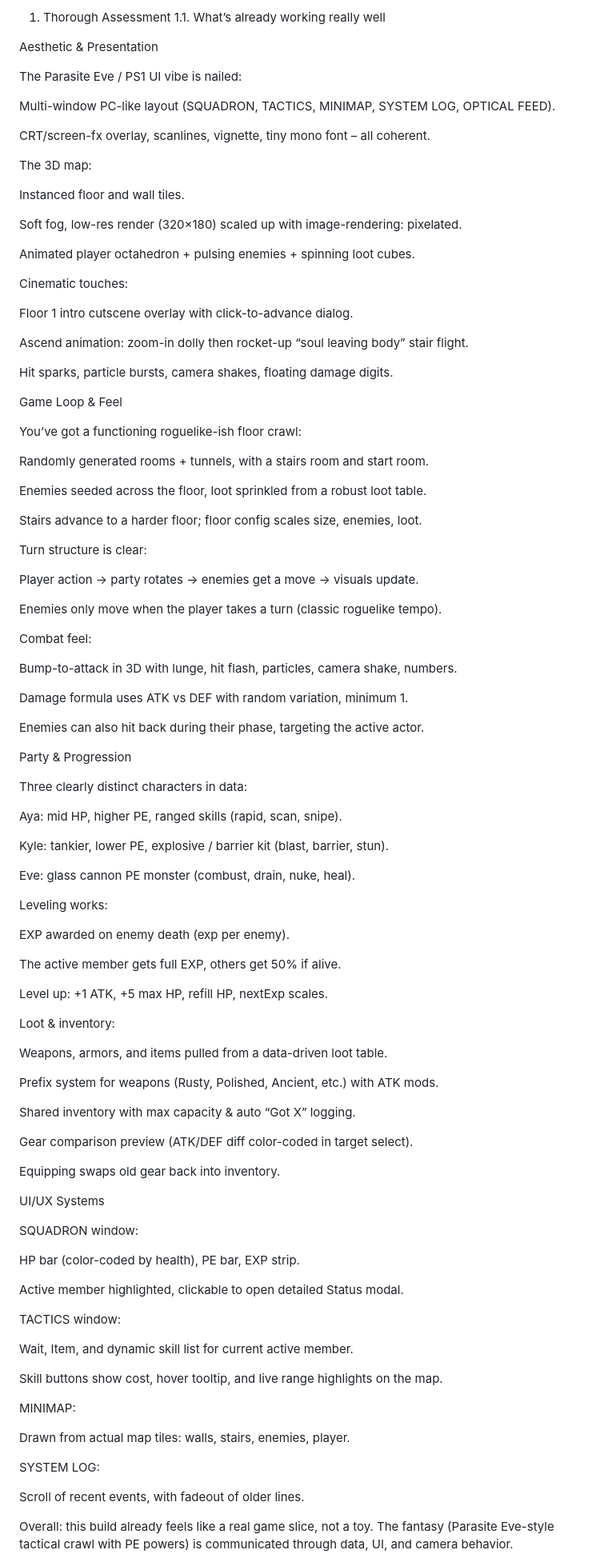
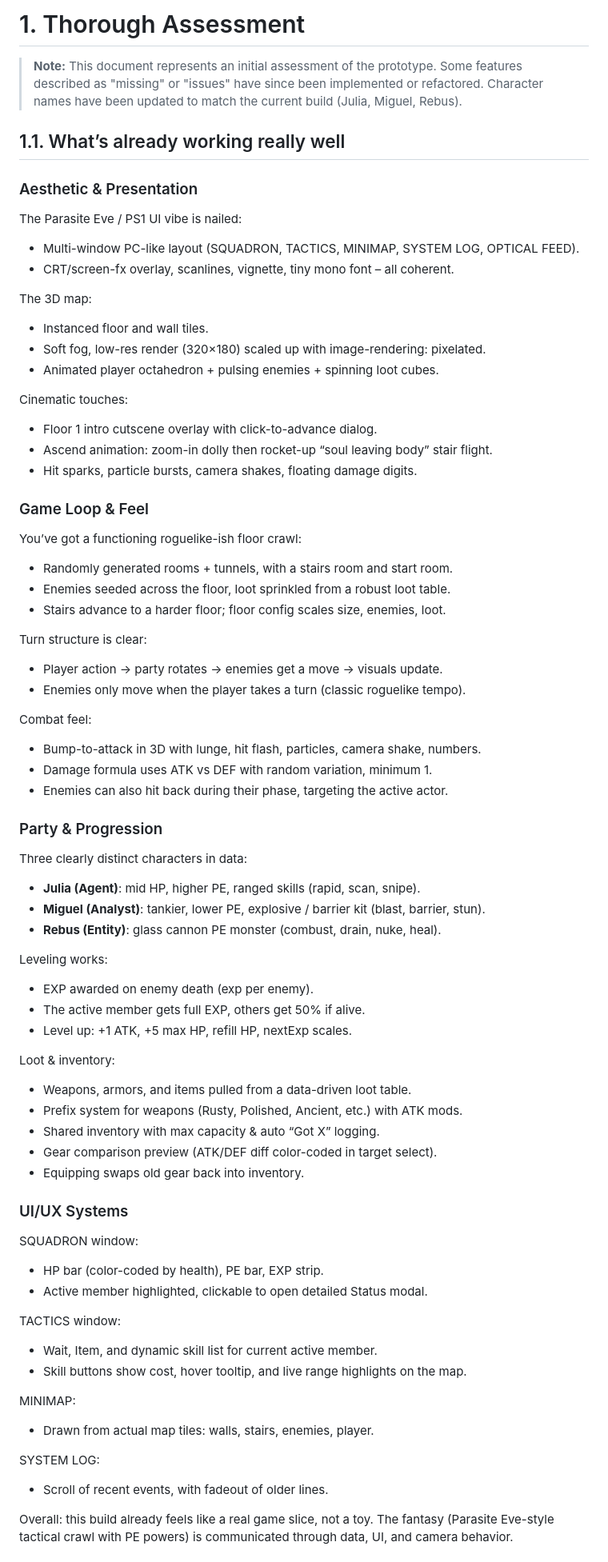
Before and after one commit to JosephSerUSP/SP-1999, a Markdown page: Documents/Initial Assessment.md, the part around one of its changes. Shown at 80% size. Rendered like a GitHub page.

```diff
--- a/Documents/Initial Assessment.md
+++ b/Documents/Initial Assessment.md
@@ -1,105 +1,87 @@
-1. Thorough Assessment
-1.1. What’s already working really well
+# 1. Thorough Assessment
+> **Note:** This document represents an initial assessment of the prototype. Some features described as "missing" or "issues" have since been implemented or refactored. Character names have been updated to match the current build (Julia, Miguel, Rebus).
 
-Aesthetic & Presentation
+## 1.1. What’s already working really well
+
+### Aesthetic & Presentation
 
 The Parasite Eve / PS1 UI vibe is nailed:
 
-Multi-window PC-like layout (SQUADRON, TACTICS, MINIMAP, SYSTEM LOG, OPTICAL FEED).
-
-CRT/screen-fx overlay, scanlines, vignette, tiny mono font – all coherent.
+*   Multi-window PC-like layout (SQUADRON, TACTICS, MINIMAP, SYSTEM LOG, OPTICAL FEED).
+*   CRT/screen-fx overlay, scanlines, vignette, tiny mono font – all coherent.
 
 The 3D map:
 
-Instanced floor and wall tiles.
-
-Soft fog, low-res render (320×180) scaled up with image-rendering: pixelated.
-
-Animated player octahedron + pulsing enemies + spinning loot cubes.
+*   Instanced floor and wall tiles.
+*   Soft fog, low-res render (320×180) scaled up with image-rendering: pixelated.
+*   Animated player octahedron + pulsing enemies + spinning loot cubes.
 
 Cinematic touches:
 
-Floor 1 intro cutscene overlay with click-to-advance dialog.
+*   Floor 1 intro cutscene overlay with click-to-advance dialog.
+*   Ascend animation: zoom-in dolly then rocket-up “soul leaving body” stair flight.
+*   Hit sparks, particle bursts, camera shakes, floating damage digits.
 
-Ascend animation: zoom-in dolly then rocket-up “soul leaving body” stair flight.
-
-Hit sparks, particle bursts, camera shakes, floating damage digits.
-
-Game Loop & Feel
+### Game Loop & Feel
 
 You’ve got a functioning roguelike-ish floor crawl:
 
-Randomly generated rooms + tunnels, with a stairs room and start room.
-
-Enemies seeded across the floor, loot sprinkled from a robust loot table.
-
-Stairs advance to a harder floor; floor config scales size, enemies, loot.
+*   Randomly generated rooms + tunnels, with a stairs room and start room.
+*   Enemies seeded across the floor, loot sprinkled from a robust loot table.
+*   Stairs advance to a harder floor; floor config scales size, enemies, loot.
 
 Turn structure is clear:
 
-Player action → party rotates → enemies get a move → visuals update.
-
-Enemies only move when the player takes a turn (classic roguelike tempo).
+*   Player action → party rotates → enemies get a move → visuals update.
+*   Enemies only move when the player takes a turn (classic roguelike tempo).
 
 Combat feel:
 
-Bump-to-attack in 3D with lunge, hit flash, particles, camera shake, numbers.
+*   Bump-to-attack in 3D with lunge, hit flash, particles, camera shake, numbers.
+*   Damage formula uses ATK vs DEF with random variation, minimum 1.
+*   Enemies can also hit back during their phase, targeting the active actor.
 
-Damage formula uses ATK vs DEF with random variation, minimum 1.
-
-Enemies can also hit back during their phase, targeting the active actor.
-
-Party & Progression
+### Party & Progression
 
 Three clearly distinct characters in data:
 
-Aya: mid HP, higher PE, ranged skills (rapid, scan, snipe).
-
-Kyle: tankier, lower PE, explosive / barrier kit (blast, barrier, stun).
-
-Eve: glass cannon PE monster (combust, drain, nuke, heal).
+*   **Julia (Agent)**: mid HP, higher PE, ranged skills (rapid, scan, snipe).
+*   **Miguel (Analyst)**: tankier, lower PE, explosive / barrier kit (blast, barrier, stun).
+*   **Rebus (Entity)**: glass cannon PE monster (combust, drain, nuke, heal).
 
 Leveling works:
 
-EXP awarded on enemy death (exp per enemy).
-
-The active member gets full EXP, others get 50% if alive.
-
-Level up: +1 ATK, +5 max HP, refill HP, nextExp scales.
+*   EXP awarded on enemy death (exp per enemy).
+*   The active member gets full EXP, others get 50% if alive.
+*   Level up: +1 ATK, +5 max HP, refill HP, nextExp scales.
 
 Loot & inventory:
 
-Weapons, armors, and items pulled from a data-driven loot table.
+*   Weapons, armors, and items pulled from a data-driven loot table.
+*   Prefix system for weapons (Rusty, Polished, Ancient, etc.) with ATK mods.
+*   Shared inventory with max capacity & auto “Got X” logging.
+*   Gear comparison preview (ATK/DEF diff color-coded in target select).
+*   Equipping swaps old gear back into inventory.
 
-Prefix system for weapons (Rusty, Polished, Ancient, etc.) with ATK mods.
-
-Shared inventory with max capacity & auto “Got X” logging.
-
-Gear comparison preview (ATK/DEF diff color-coded in target select).
-
-Equipping swaps old gear back into inventory.
-
-UI/UX Systems
+### UI/UX Systems
 
 SQUADRON window:
 
-HP bar (color-coded by health), PE bar, EXP strip.
-
-Active member highlighted, clickable to open detailed Status modal.
+*   HP bar (color-coded by health), PE bar, EXP strip.
+*   Active member highlighted, clickable to open detailed Status modal.
 
 TACTICS window:
 
-Wait, Item, and dynamic skill list for current active member.
-
-Skill buttons show cost, hover tooltip, and live range highlights on the map.
+*   Wait, Item, and dynamic skill list for current active member.
+*   Skill buttons show cost, hover tooltip, and live range highlights on the map.
 
 MINIMAP:
 
-Drawn from actual map tiles: walls, stairs, enemies, player.
+*   Drawn from actual map tiles: walls, stairs, enemies, player.
 
 SYSTEM LOG:
 
-Scroll of recent events, with fadeout of older lines.
+*   Scroll of recent events, with fadeout of older lines.
 
 Overall: this build already feels like a real game slice, not a toy. The fantasy (Parasite Eve-style tactical crawl with PE powers) is communicated through data, UI, and camera behavior.
 
```
Also changed, not shown: other parts of Documents/Initial Assessment.md (+21 -115 lines), Documents/ARCHITECTURAL_DEEP_DIVE.md (+3 -3 lines).
